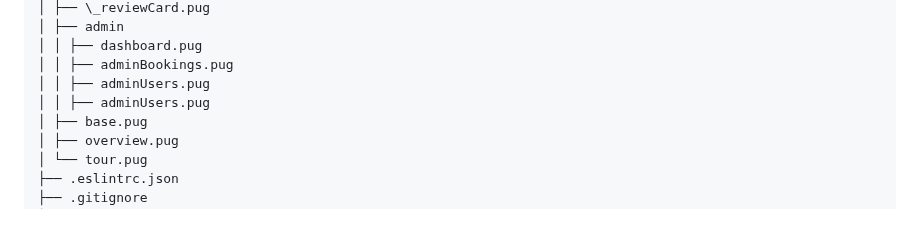
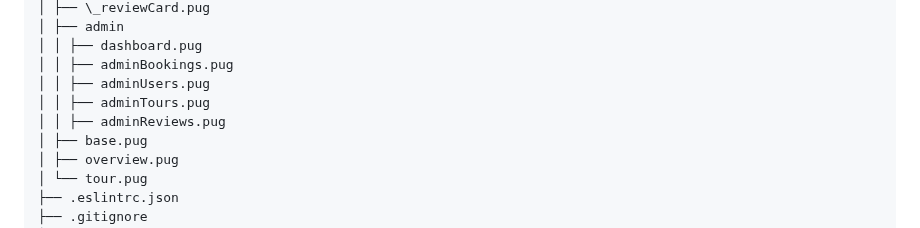
Before and after one commit to TVATDCI/natours-2025, a Markdown page: README.md, the part around the change. Drawn GitHub-style.

Commit message:
Update README.md
Co-authored-by: Copilot <175728472+Copilot@users.noreply.github.com>

```diff
--- a/README.md
+++ b/README.md
@@ -267,7 +267,8 @@ project-root/
 │ │ ├── dashboard.pug
 │ │ ├── adminBookings.pug
 │ │ ├── adminUsers.pug
-│ │ ├── adminUsers.pug
+│ │ ├── adminTours.pug
+│ │ ├── adminReviews.pug
 │ ├── base.pug
 │ ├── overview.pug
 │ └── tour.pug
```
